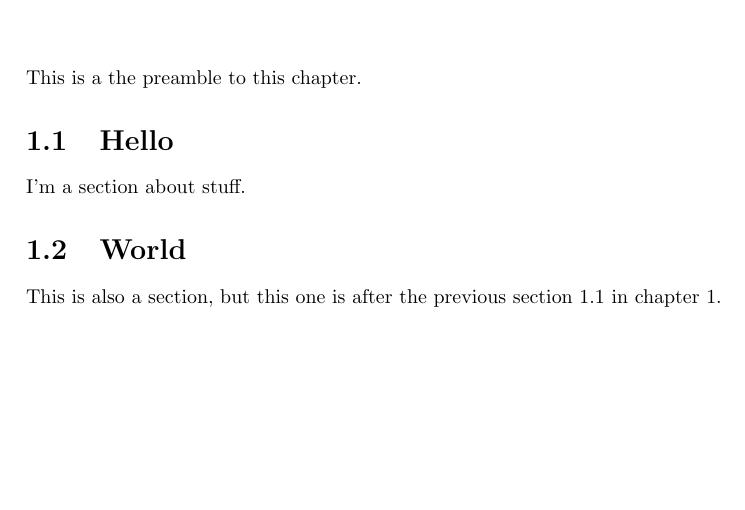
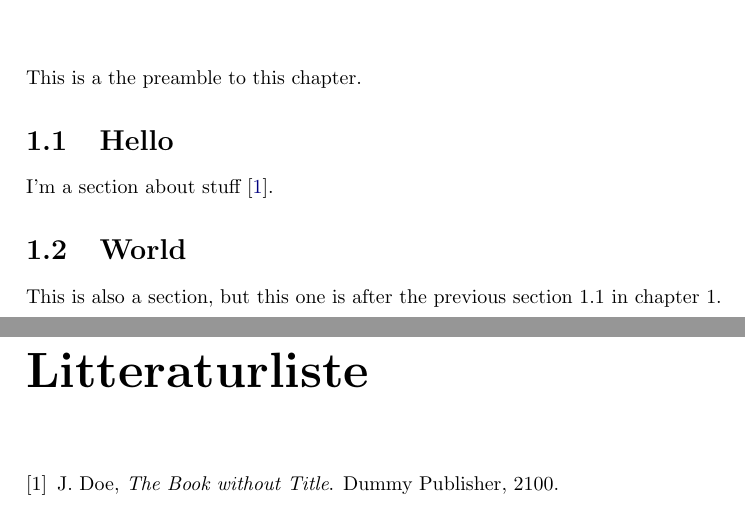
Before and after one commit to bjornnorgaard/latex-template, a LaTeX document (template/main.tex, which reads template/bib/bibliography.bib, template/docs/helloworld.tex): part of page 3 of 3 before the commit and two parts of pages 3 and 4 of 4 after it, the two joined at a grey line, cut so that both start at the same text, the shorter picture padded with empty space. Compiled offline with pdfLaTeX.

Commit message:
Setup of bib stuff. Added bib file, created an entry and cited it in the helloworld text file

```diff
--- /dev/null
+++ b/template/bib/bibliography.bib
@@ -0,0 +1,6 @@
+@BOOK{dummy:1,
+    AUTHOR="John Doe",
+    TITLE="The Book without Title",
+    PUBLISHER="Dummy Publisher",
+    YEAR="2100",
+}
--- a/template/docs/helloworld.tex
+++ b/template/docs/helloworld.tex
@@ -4,7 +4,7 @@ This is a the preamble to this chapter.
 
 \section{Hello}\label{sec:hello}
 
-I'm a section about stuff.
+I'm a section about stuff \cite{dummy:1}.
 
 \section{World}
 
```
Also changed, not shown: template/main.tex (+3 -0 lines).
